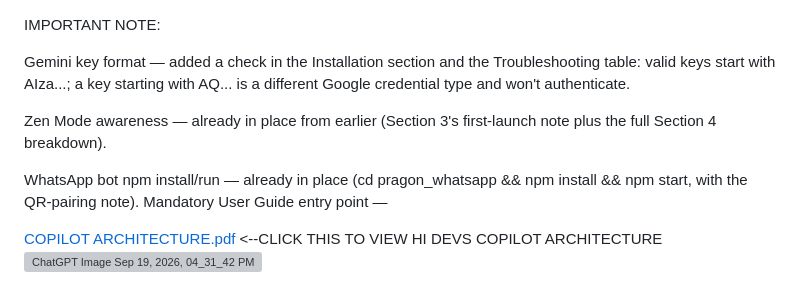
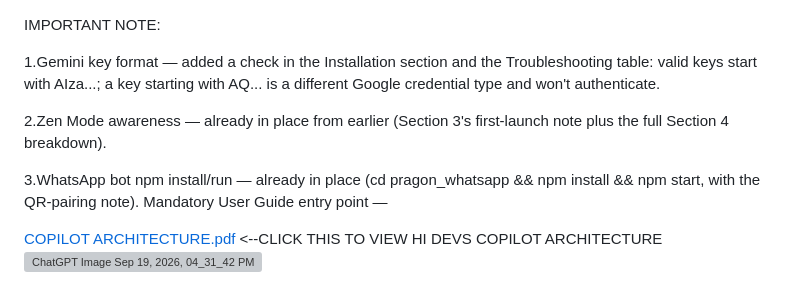
Before and after one commit to RR-123456/P.R.A.G.O.N, a Markdown page: README.md, the part around the change. Drawn GitHub-style; grey boxes are pictures that could not be loaded.

Commit message:
Update README with Gemini key format clarification

```diff
--- a/README.md
+++ b/README.md
@@ -1,10 +1,10 @@
 IMPORTANT NOTE:
 
-Gemini key format — added a check in the Installation section and the Troubleshooting table: valid keys start with AIza...; a key starting with AQ... is a different Google credential type and won't authenticate.
+1.Gemini key format — added a check in the Installation section and the Troubleshooting table: valid keys start with AIza...; a key starting with AQ... is a different Google credential type and won't authenticate.
 
-Zen Mode awareness — already in place from earlier (Section 3's first-launch note plus the full Section 4 breakdown).
+2.Zen Mode awareness — already in place from earlier (Section 3's first-launch note plus the full Section 4 breakdown).
 
-WhatsApp bot npm install/run — already in place (cd pragon_whatsapp && npm install && npm start, with the QR-pairing note).
+3.WhatsApp bot npm install/run — already in place (cd pragon_whatsapp && npm install && npm start, with the QR-pairing note).
 Mandatory User Guide entry point —
 
 [COPILOT ARCHITECTURE.pdf](https://github.com/user-attachments/files/32413875/COPILOT.ARCHITECTURE.pdf) <--CLICK THIS TO VIEW HI DEVS COPILOT ARCHITECTURE
```
